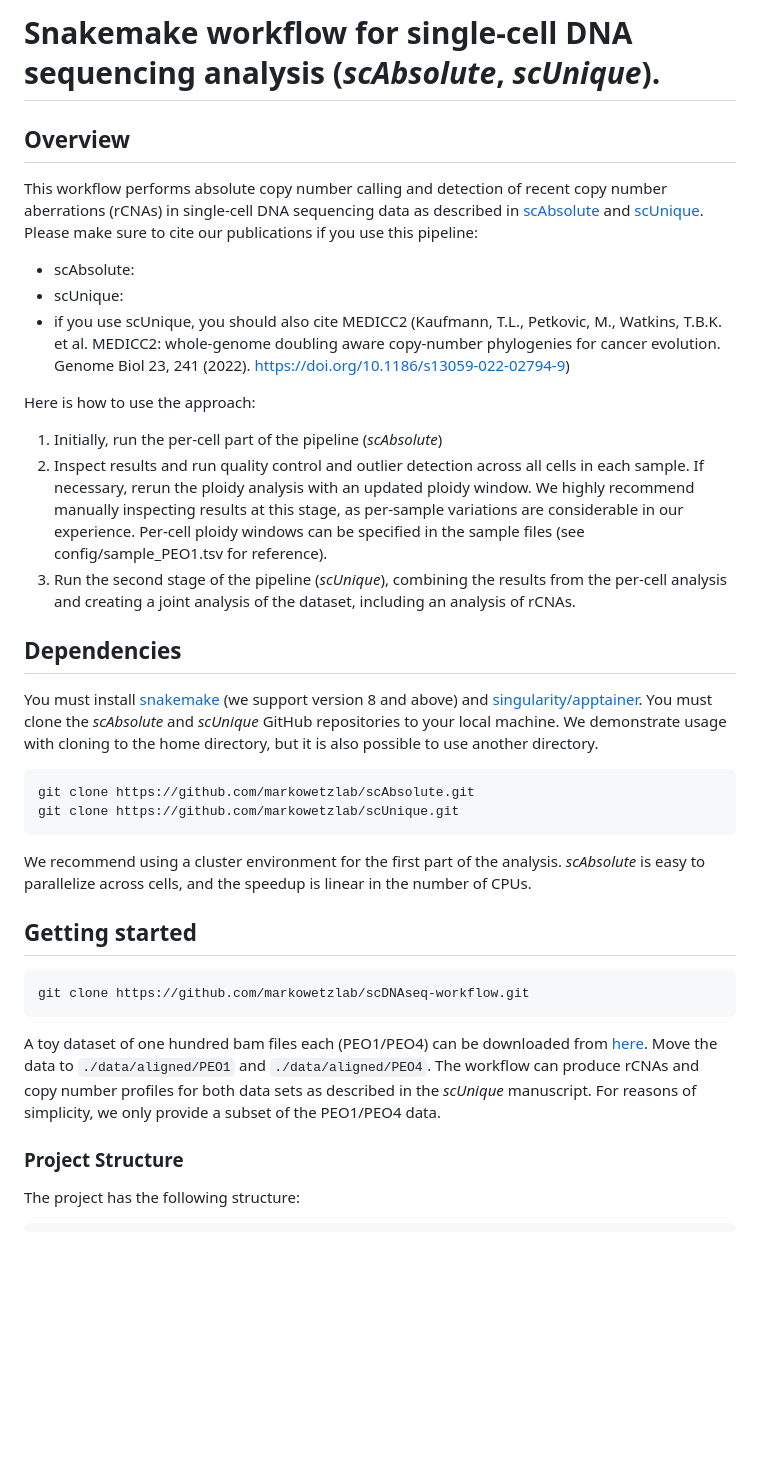
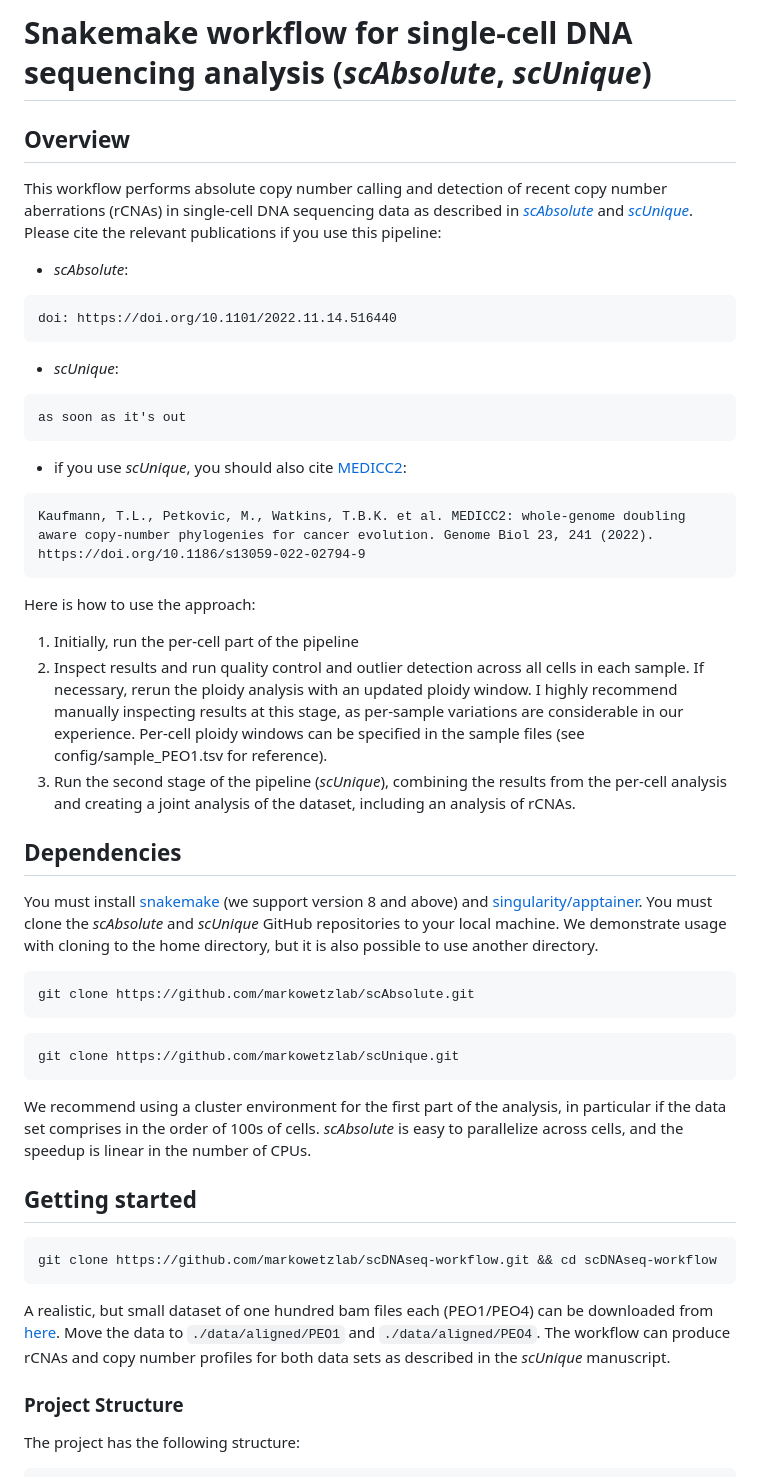
Before and after one commit to markowetzlab/scDNAseq-workflow, a Markdown page: README.md, the part around one of its changes. Drawn GitHub-style; blank space fills up the shorter version.

````diff
--- a/README.md
+++ b/README.md
@@ -1,15 +1,24 @@
-# Snakemake workflow for single-cell DNA sequencing analysis (_scAbsolute_, _scUnique_).
+# Snakemake workflow for single-cell DNA sequencing analysis (_scAbsolute_, _scUnique_)
 
 ## Overview
-This workflow performs absolute copy number calling and detection of recent copy number aberrations (rCNAs) in single-cell DNA sequencing data as described in [scAbsolute](https://www.biorxiv.org/content/10.1101/2022.11.14.516440v2) and [scUnique](missing).
-Please make sure to cite our publications if you use this pipeline:
-- scAbsolute:
-- scUnique:
-- if you use scUnique, you should also cite MEDICC2 (Kaufmann, T.L., Petkovic, M., Watkins, T.B.K. et al. MEDICC2: whole-genome doubling aware copy-number phylogenies for cancer evolution. Genome Biol 23, 241 (2022). https://doi.org/10.1186/s13059-022-02794-9)
+This workflow performs absolute copy number calling and detection of recent copy number aberrations (rCNAs) in single-cell DNA sequencing data as described in [*scAbsolute*](https://www.biorxiv.org/content/10.1101/2022.11.14.516440v2) and [*scUnique*](missing).
+Please cite the relevant publications if you use this pipeline:
+- *scAbsolute*:
+```
+doi: https://doi.org/10.1101/2022.11.14.516440
+```
+- *scUnique*:
+```
+as soon as it's out
+```
+- if you use *scUnique*, you should also cite [MEDICC2](https://doi.org/10.1186/s13059-022-02794-9):
+```
+Kaufmann, T.L., Petkovic, M., Watkins, T.B.K. et al. MEDICC2: whole-genome doubling aware copy-number phylogenies for cancer evolution. Genome Biol 23, 241 (2022). https://doi.org/10.1186/s13059-022-02794-9
+```
 
 Here is how to use the approach:
-1. Initially, run the per-cell part of the pipeline (_scAbsolute_)
-2. Inspect results and run quality control and outlier detection across all cells in each sample. If necessary, rerun the ploidy analysis with an updated ploidy window. We highly recommend manually inspecting results at this stage, as per-sample variations are considerable in our experience. Per-cell ploidy windows can be specified in the sample files (see config/sample_PEO1.tsv for reference).
+1. Initially, run the per-cell part of the pipeline
+2. Inspect results and run quality control and outlier detection across all cells in each sample. If necessary, rerun the ploidy analysis with an updated ploidy window. I highly recommend manually inspecting results at this stage, as per-sample variations are considerable in our experience. Per-cell ploidy windows can be specified in the sample files (see config/sample_PEO1.tsv for reference).
 3. Run the second stage of the pipeline (_scUnique_), combining the results from the per-cell analysis and creating a joint analysis of the dataset, including an analysis of rCNAs.
 
 ## Dependencies
@@ -17,19 +26,21 @@ You must install [snakemake](https://snakemake.readthedocs.io/en/stable/getting_
 You must clone the *scAbsolute* and *scUnique* GitHub repositories to your local machine. We demonstrate usage with cloning to the home directory, but it is also possible to use another directory.
 ```bash
 git clone https://github.com/markowetzlab/scAbsolute.git
+```
+```bash
 git clone https://github.com/markowetzlab/scUnique.git
 ```
 
-We recommend using a cluster environment for the first part of the analysis. _scAbsolute_ is easy to parallelize across cells, and the speedup is linear in the number of CPUs.
+We recommend using a cluster environment for the first part of the analysis, in particular if the data set comprises in the order of 100s of cells.
+_scAbsolute_ is easy to parallelize across cells, and the speedup is linear in the number of CPUs.
 
 ## Getting started
 
 ```bash
-git clone https://github.com/markowetzlab/scDNAseq-workflow.git
+git clone https://github.com/markowetzlab/scDNAseq-workflow.git && cd scDNAseq-workflow
 ```
 
-A toy dataset of one hundred bam files each (PEO1/PEO4) can be downloaded from [here](https://drive.google.com/drive/folders/1402zegR4H7tWFluc2el9lyUr9H8rMXX6?usp=sharing). Move the data to `./data/aligned/PEO1` and `./data/aligned/PEO4`. The workflow can produce rCNAs and copy number profiles for both data sets as described in the _scUnique_ manuscript.
-For reasons of simplicity, we only provide a subset of the PEO1/PEO4 data.
+A realistic, but small dataset of one hundred bam files each (PEO1/PEO4) can be downloaded from [here](https://drive.google.com/drive/folders/1402zegR4H7tWFluc2el9lyUr9H8rMXX6?usp=sharing). Move the data to `./data/aligned/PEO1` and `./data/aligned/PEO4`. The workflow can produce rCNAs and copy number profiles for both data sets as described in the _scUnique_ manuscript.
 
 ### Project Structure
 The project has the following structure:
````
Also changed, not shown: other parts of README.md (+40 -10 lines).
